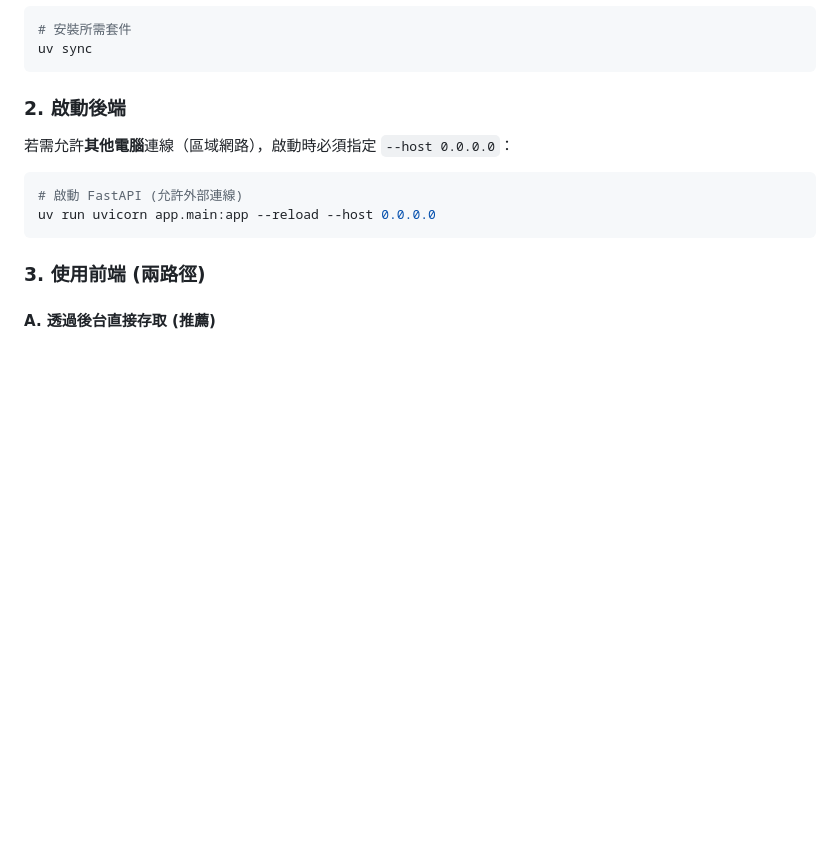
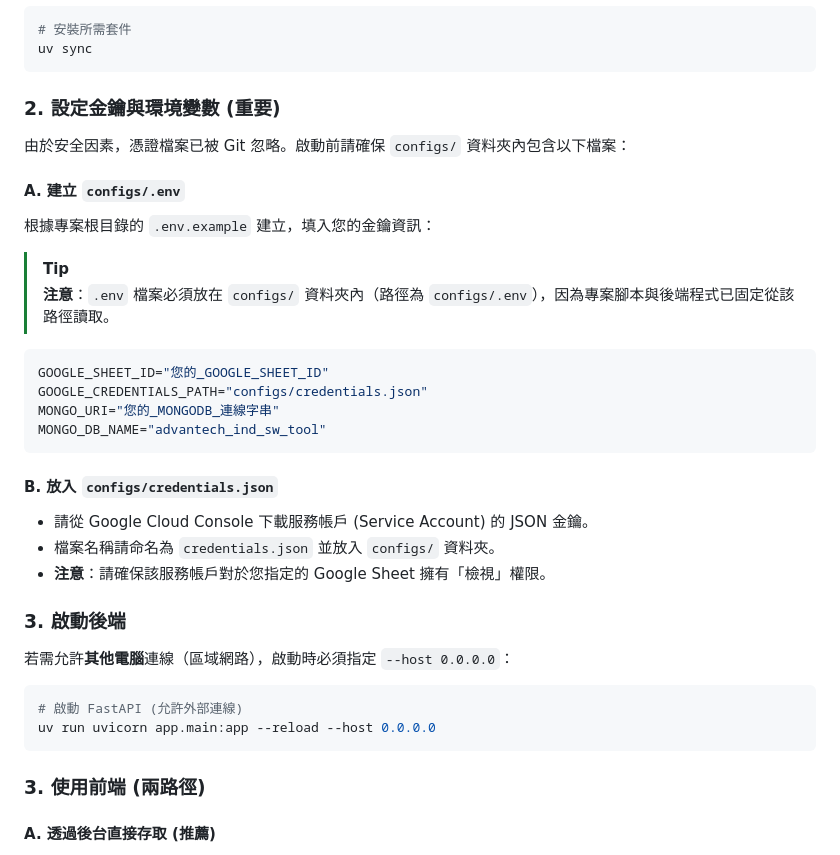
Before and after one commit to jim6501/Advantech-AI-Selection-Tool, a Markdown page: README.md, the part around the change. GitHub-like rendering; blank space fills up the shorter version.

Commit message:
Clarify .env file location in README.md

````diff
--- a/README.md
+++ b/README.md
@@ -46,7 +46,28 @@
 uv sync
 ```
 
-### 2. 啟動後端
+### 2. 設定金鑰與環境變數 (重要)
+由於安全因素，憑證檔案已被 Git 忽略。啟動前請確保 `configs/` 資料夾內包含以下檔案：
+
+#### A. 建立 `configs/.env`
+根據專案根目錄的 `.env.example` 建立，填入您的金鑰資訊：
+
+> [!TIP]
+> **注意**：`.env` 檔案必須放在 `configs/` 資料夾內（路徑為 `configs/.env`），因為專案腳本與後端程式已固定從該路徑讀取。
+
+```ini
+GOOGLE_SHEET_ID="您的_GOOGLE_SHEET_ID"
+GOOGLE_CREDENTIALS_PATH="configs/credentials.json"
+MONGO_URI="您的_MONGODB_連線字串"
+MONGO_DB_NAME="advantech_ind_sw_tool"
+```
+
+#### B. 放入 `configs/credentials.json`
+- 請從 Google Cloud Console 下載服務帳戶 (Service Account) 的 JSON 金鑰。
+- 檔案名稱請命名為 `credentials.json` 並放入 `configs/` 資料夾。
+- **注意**：請確保該服務帳戶對於您指定的 Google Sheet 擁有「檢視」權限。
+
+### 3. 啟動後端
 若需允許**其他電腦**連線（區域網路），啟動時必須指定 `--host 0.0.0.0`：
 ```bash
 # 啟動 FastAPI (允許外部連線)
````
